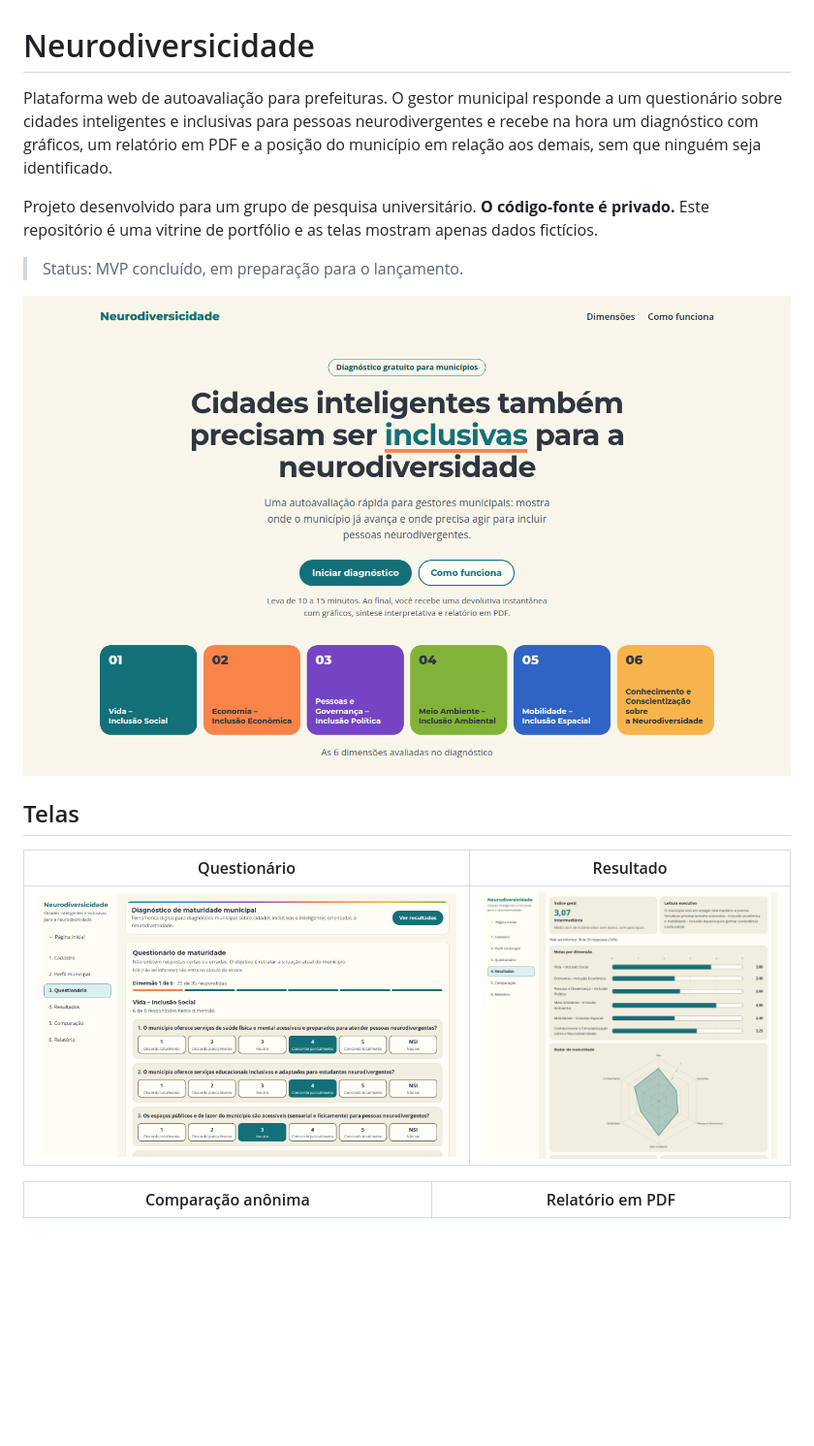
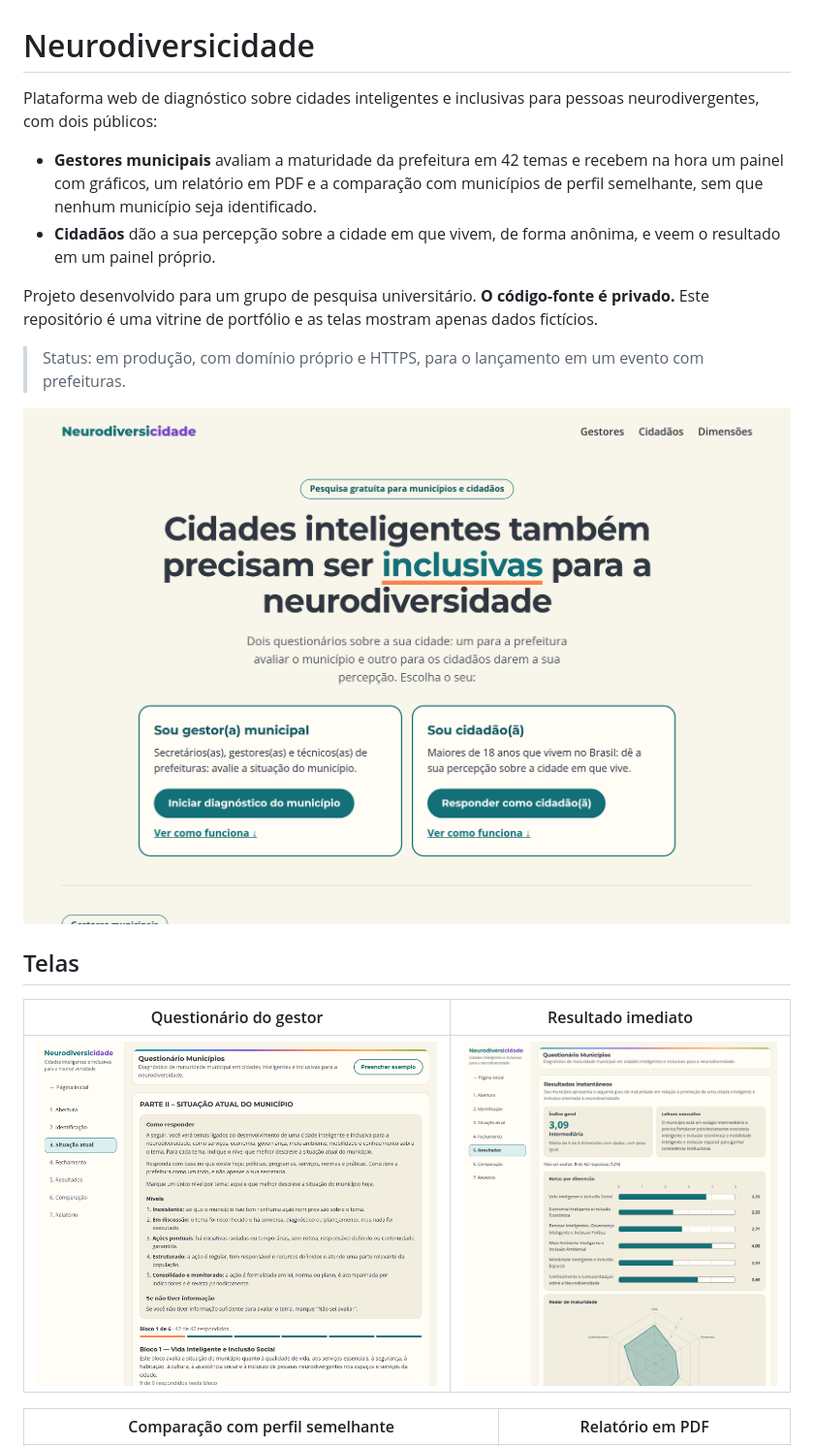
Before and after one commit to renatorms/neurodiversicidade-showcase, a Markdown page: README.md, the part around one of its changes. Shown at 97% size. GitHub-like rendering; pictures changed too: docs/screenshots/inicio.png, docs/screenshots/questionario.png, docs/screenshots/resultado.png; blank space fills up the shorter version.

```diff
--- a/README.md
+++ b/README.md
@@ -1,14 +1,18 @@
 # Neurodiversicidade
 
-Plataforma web de autoavaliação para prefeituras. O gestor municipal responde a
-um questionário sobre cidades inteligentes e inclusivas para pessoas
-neurodivergentes e recebe na hora um diagnóstico com gráficos, um relatório em
-PDF e a posição do município em relação aos demais, sem que ninguém seja
-identificado.
+Plataforma web de diagnóstico sobre cidades inteligentes e inclusivas para
+pessoas neurodivergentes, com dois públicos:
+
+- **Gestores municipais** avaliam a maturidade da prefeitura em 42 temas e
+  recebem na hora um painel com gráficos, um relatório em PDF e a comparação com
+  municípios de perfil semelhante, sem que nenhum município seja identificado.
+- **Cidadãos** dão a sua percepção sobre a cidade em que vivem, de forma
+  anônima, e veem o resultado em um painel próprio.
 
 Projeto desenvolvido para um grupo de pesquisa universitário. **O código-fonte é
 privado.** Este repositório é uma vitrine de portfólio e as telas mostram apenas
 dados fictícios.
 
-> Status: MVP concluído, em preparação para o lançamento.
+> Status: em produção, com domínio próprio e HTTPS, para o lançamento em um
+> evento com prefeituras.
 
@@ -16,5 +20,5 @@ dados fictícios.
 
 ## Telas
 
-| Questionário | Resultado |
+| Questionário do gestor | Resultado imediato |
 | --- | --- |
@@ -22,3 +26,3 @@ dados fictícios.
 
-| Comparação anônima | Relatório em PDF |
+| Comparação com perfil semelhante | Relatório em PDF |
 | --- | --- |
```
Also changed, not shown: other parts of README.md (+62 -38 lines), docs/screenshots/cidadao.png (added), docs/screenshots/comparacao.png, docs/screenshots/relatorio.png.
